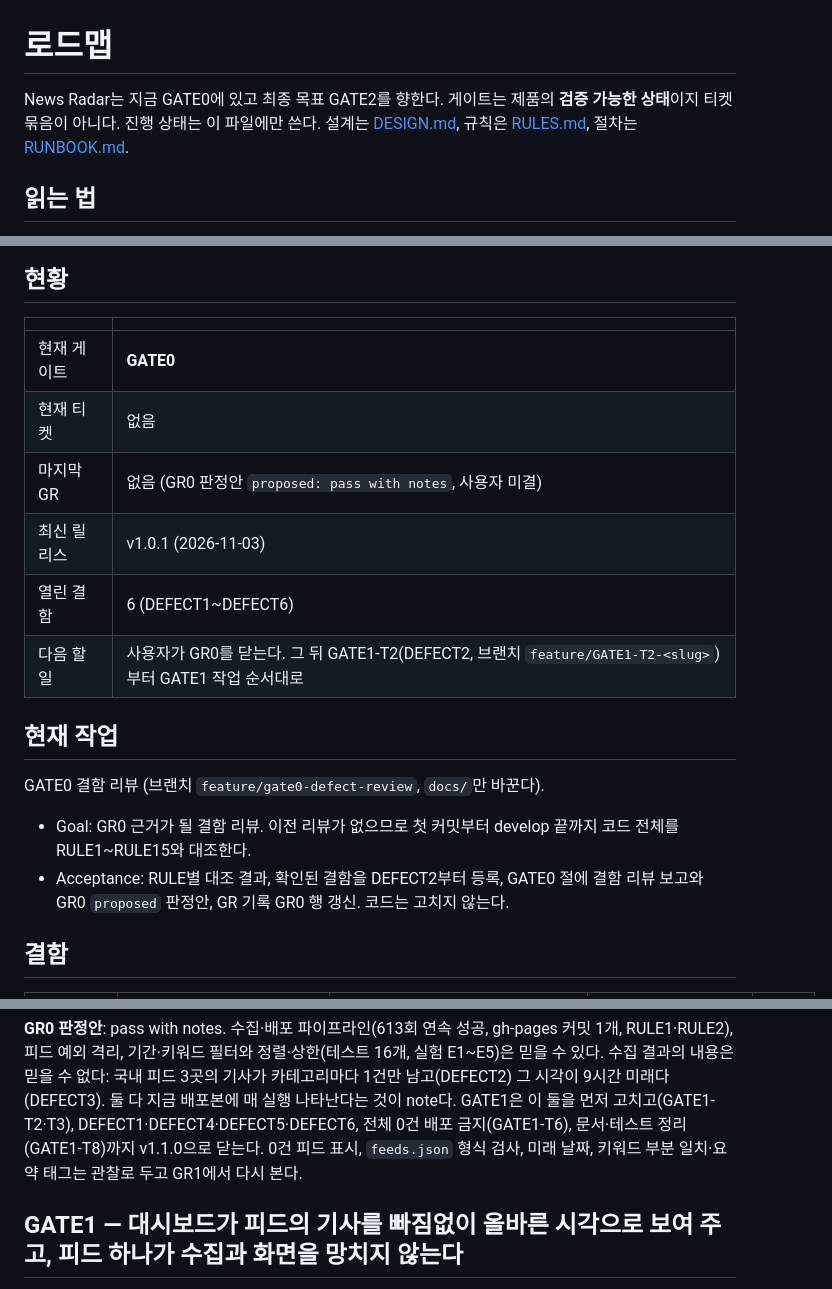
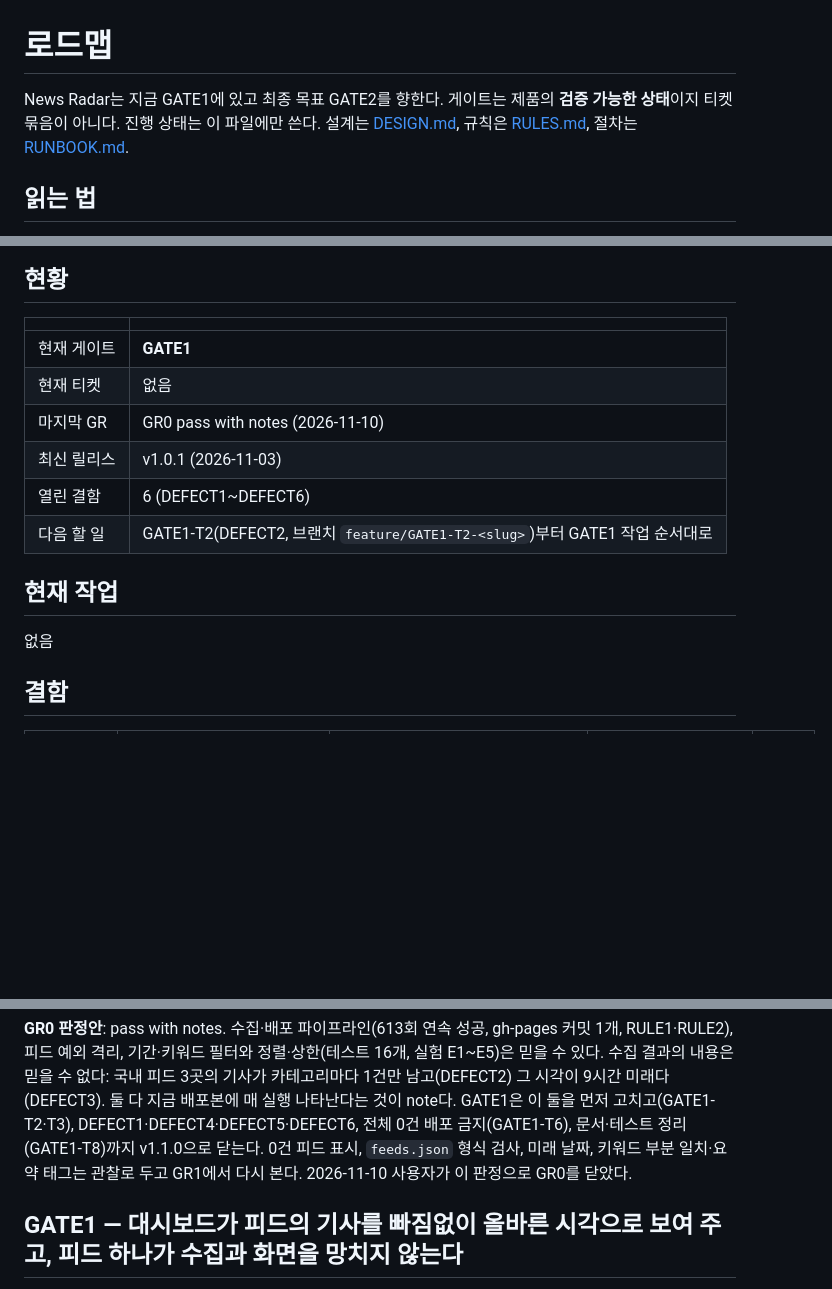
Before and after one commit to Berry3536/news-radar, a Markdown page: docs/ROADMAP.md, 3 parts joined by grey strips. GitHub-like rendering; blank space fills up the shorter version.

Commit message:
docs: close GR0 (pass with notes), current gate is GATE1
Co-Authored-By: Claude Opus 5.5 <noreply@anthropic.com>

```diff
--- a/docs/ROADMAP.md
+++ b/docs/ROADMAP.md
@@ -1,6 +1,6 @@
 # 로드맵
 
-News Radar는 지금 GATE0에 있고 최종 목표 GATE2를 향한다. 게이트는 제품의 **검증 가능한 상태**이지 티켓 묶음이 아니다.
+News Radar는 지금 GATE1에 있고 최종 목표 GATE2를 향한다. 게이트는 제품의 **검증 가능한 상태**이지 티켓 묶음이 아니다.
 진행 상태는 이 파일에만 쓴다. 설계는 [DESIGN.md](DESIGN.md), 규칙은 [RULES.md](RULES.md), 절차는 [RUNBOOK.md](RUNBOOK.md).
 
 ## 읽는 법
@@ -25,20 +25,16 @@ News Radar는 지금 GATE0에 있고 최종 목표 GATE2를 향한다. 게이트
 
 | | |
 |---|---|
-| 현재 게이트 | **GATE0** |
+| 현재 게이트 | **GATE1** |
 | 현재 티켓 | 없음 |
-| 마지막 GR | 없음 (GR0 판정안 `proposed: pass with notes`, 사용자 미결) |
+| 마지막 GR | GR0 pass with notes (2026-11-10) |
 | 최신 릴리스 | v1.0.1 (2026-11-03) |
 | 열린 결함 | 6 (DEFECT1~DEFECT6) |
-| 다음 할 일 | 사용자가 GR0를 닫는다. 그 뒤 GATE1-T2(DEFECT2, 브랜치 `feature/GATE1-T2-<slug>`)부터 GATE1 작업 순서대로 |
+| 다음 할 일 | GATE1-T2(DEFECT2, 브랜치 `feature/GATE1-T2-<slug>`)부터 GATE1 작업 순서대로 |
 
 ## 현재 작업
 
-GATE0 결함 리뷰 (브랜치 `feature/gate0-defect-review`, `docs/`만 바꾼다).
-
-- Goal: GR0 근거가 될 결함 리뷰. 이전 리뷰가 없으므로 첫 커밋부터 develop 끝까지 코드 전체를 RULE1~RULE15와 대조한다.
-- Acceptance: RULE별 대조 결과, 확인된 결함을 DEFECT2부터 등록, GATE0 절에 결함 리뷰 보고와 GR0 `proposed` 판정안,
-  GR 기록 GR0 행 갱신. 코드는 고치지 않는다.
+없음
 
 ## 결함
 
@@ -126,7 +122,7 @@ RULE 공백 질문 5건(0건 피드, 전체 실패, `feeds.json` 형식 검사,
 기사가 카테고리마다 1건만 남고(DEFECT2) 그 시각이 9시간 미래다(DEFECT3). 둘 다 지금 배포본에 매 실행 나타난다는 것이
 note다. GATE1은 이 둘을 먼저 고치고(GATE1-T2·T3), DEFECT1·DEFECT4·DEFECT5·DEFECT6, 전체 0건 배포 금지(GATE1-T6),
 문서·테스트 정리(GATE1-T8)까지 v1.1.0으로 닫는다. 0건 피드 표시, `feeds.json` 형식 검사, 미래 날짜, 키워드 부분 일치·요약
-태그는 관찰로 두고 GR1에서 다시 본다.
+태그는 관찰로 두고 GR1에서 다시 본다. 2026-11-10 사용자가 이 판정으로 GR0를 닫았다.
 
 ## GATE1 — 대시보드가 피드의 기사를 빠짐없이 올바른 시각으로 보여 주고, 피드 하나가 수집과 화면을 망치지 않는다
 
```
Also changed, not shown: other parts of docs/ROADMAP.md (+1 -1 lines).
